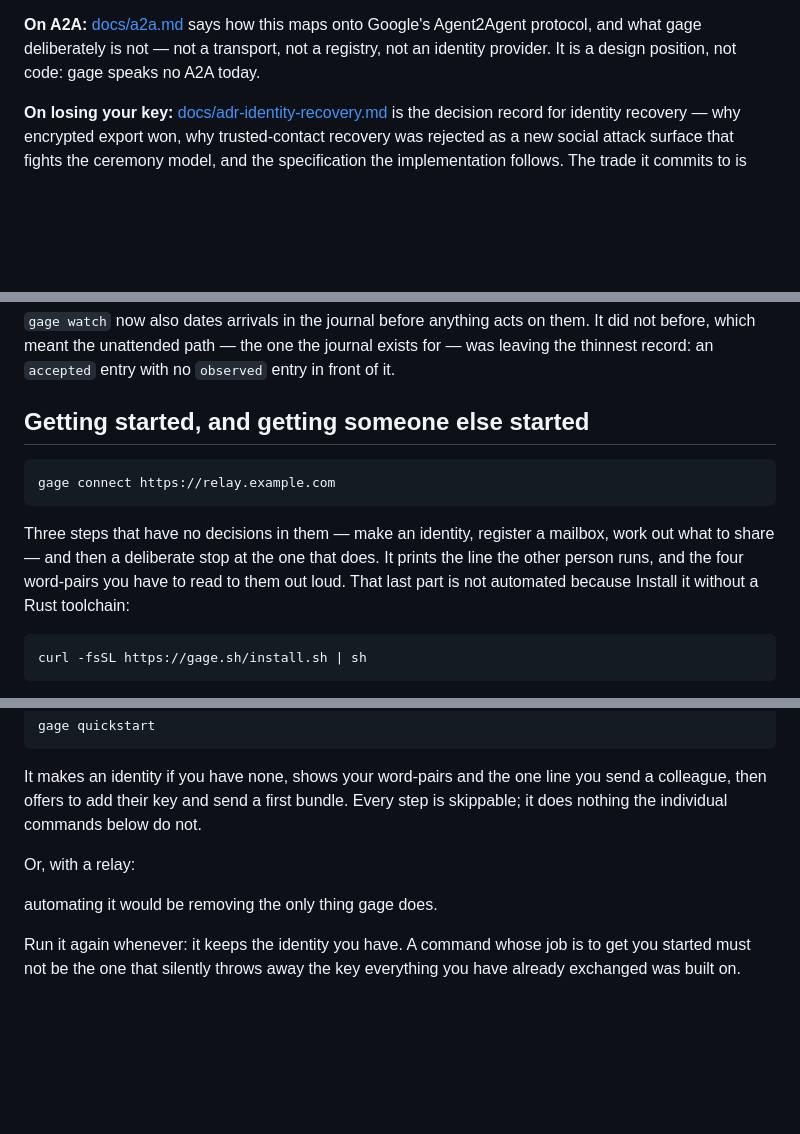
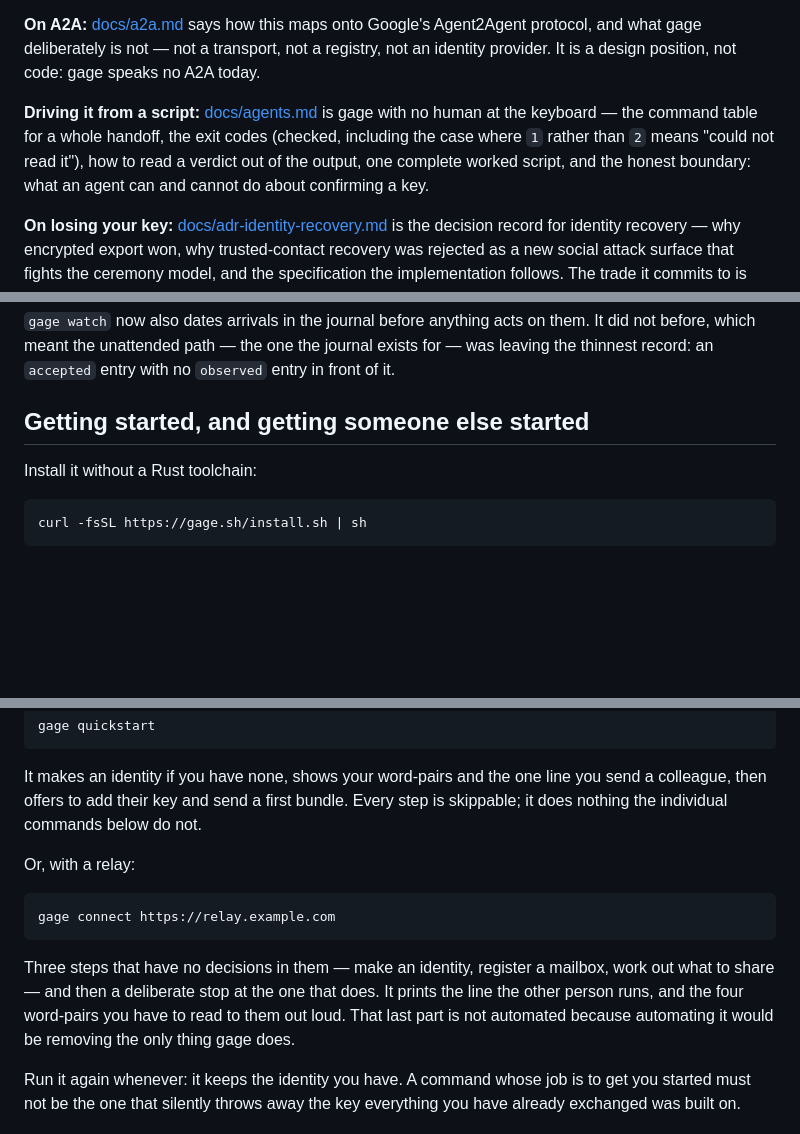
Before and after one commit to warewithall2/gage, a Markdown page: README.md, 3 parts joined by grey strips. Drawn GitHub-style; blank space fills up the shorter version.

```diff
--- a/README.md
+++ b/README.md
@@ -52,6 +52,12 @@ make a language model obey the frame.
 Agent2Agent protocol, and what gage deliberately is not — not a transport, not
 a registry, not an identity provider. It is a design position, not code: gage
 speaks no A2A today.
+
+**Driving it from a script:** [docs/agents.md](docs/agents.md) is gage with no
+human at the keyboard — the command table for a whole handoff, the exit codes
+(checked, including the case where `1` rather than `2` means "could not read
+it"), how to read a verdict out of the output, one complete worked script, and
+the honest boundary: what an agent can and cannot do about confirming a key.
 
 **On losing your key:**
 [docs/adr-identity-recovery.md](docs/adr-identity-recovery.md) is the decision
@@ -334,12 +340,6 @@ exists for — was leaving the thinnest record: an `accepted` entry with no
 
 ## Getting started, and getting someone else started
 
-    gage connect https://relay.example.com
-
-Three steps that have no decisions in them — make an identity, register a
-mailbox, work out what to share — and then a deliberate stop at the one that
-does. It prints the line the other person runs, and the four word-pairs you
-have to read to them out loud. That last part is not automated because
 Install it without a Rust toolchain:
 
     curl -fsSL https://gage.sh/install.sh | sh
@@ -368,6 +368,12 @@ Every step is skippable; it does nothing the individual commands below do not.
 
 Or, with a relay:
 
+    gage connect https://relay.example.com
+
+Three steps that have no decisions in them — make an identity, register a
+mailbox, work out what to share — and then a deliberate stop at the one that
+does. It prints the line the other person runs, and the four word-pairs you
+have to read to them out loud. That last part is not automated because
 automating it would be removing the only thing gage does.
 
 Run it again whenever: it keeps the identity you have. A command whose job is
```
Also changed, not shown: docs/agents.md (added, +241 -0 lines).
